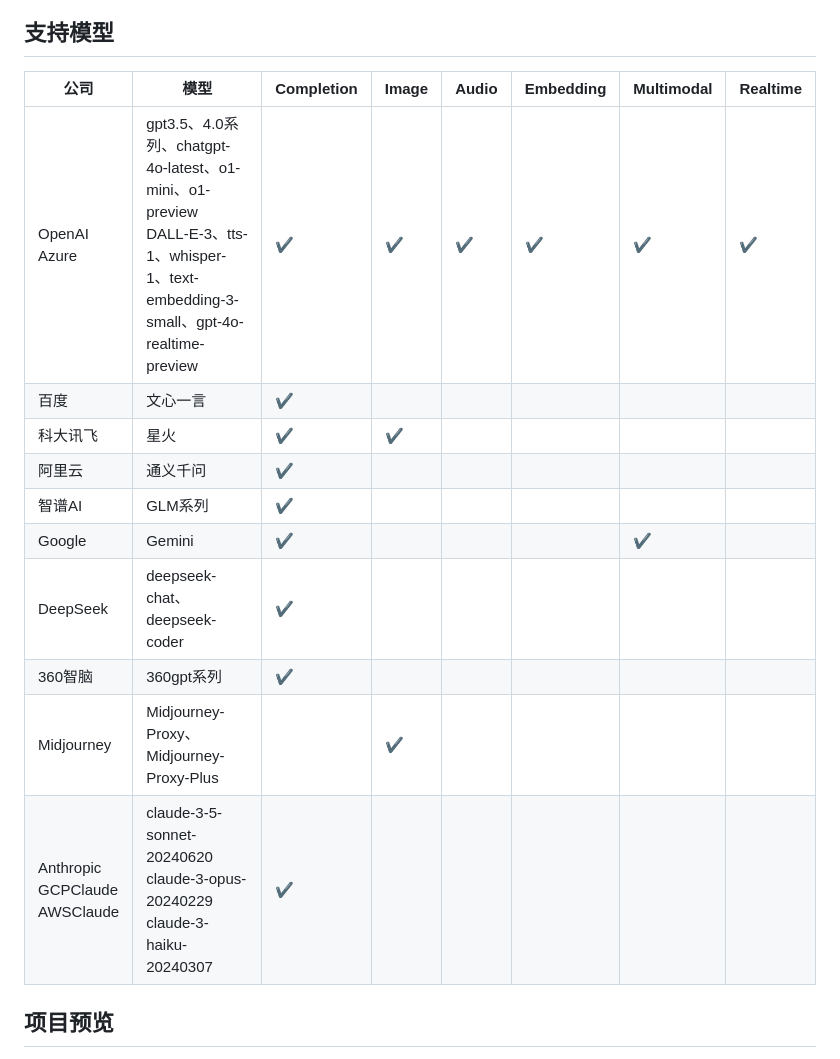
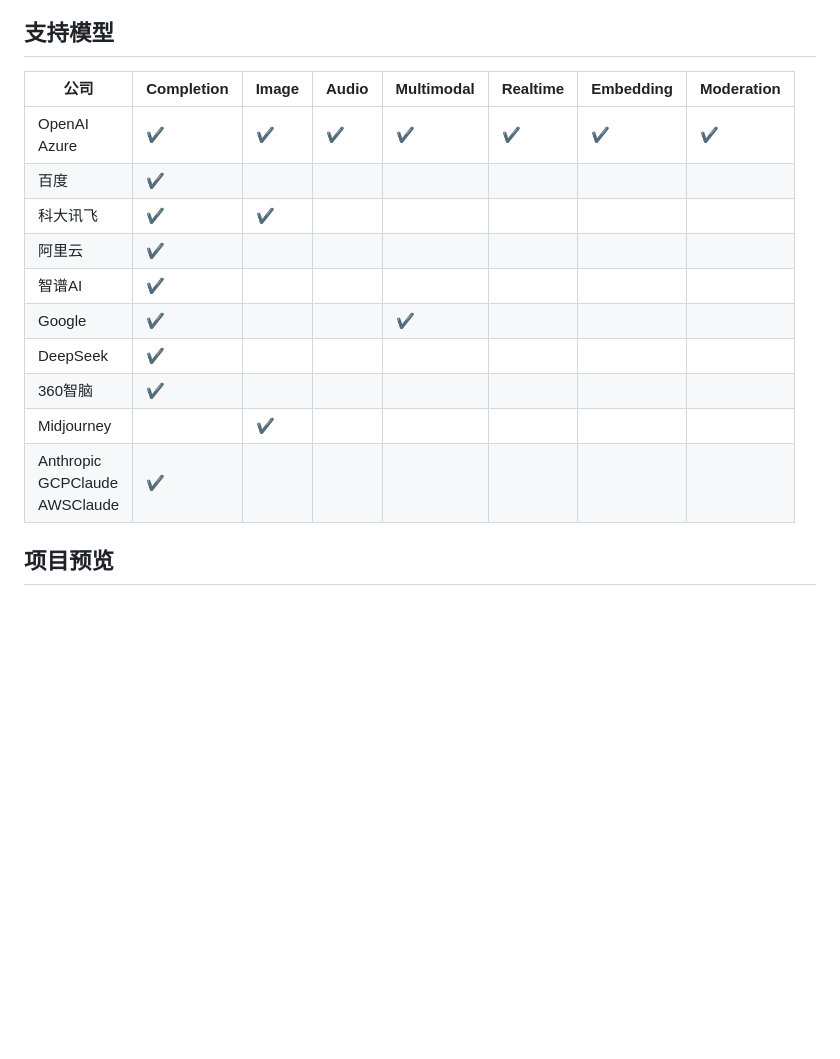
Before and after one commit to iimeta/fastapi, a Markdown page: README.MD, the part around the change. Rendered like a GitHub page; blank space fills up the shorter version.

```diff
--- a/README.MD
+++ b/README.MD
@@ -14,18 +14,18 @@
 
 ## 支持模型
 
-| 公司                                    | 模型                                                                                                                                    | Completion | Image | Audio | Embedding | Multimodal | Realtime |
-|-----------------------------------------|-----------------------------------------------------------------------------------------------------------------------------------------|------------|-------|-------|-----------|------------|----------|
-| OpenAI<br/>Azure                        | gpt3.5、4.0系列、chatgpt-4o-latest、o1-mini、o1-preview<br/>DALL-E-3、tts-1、whisper-1、text-embedding-3-small、gpt-4o-realtime-preview | ✔️         | ✔️    | ✔️    | ✔️        | ✔️         | ✔️       |
-| 百度                                    | 文心一言                                                                                                                                | ✔️         |       |       |           |            |          |
-| 科大讯飞                                | 星火                                                                                                                                    | ✔️         | ✔️    |       |           |            |          |
-| 阿里云                                  | 通义千问                                                                                                                                | ✔️         |       |       |           |            |          |
-| 智谱AI                                  | GLM系列                                                                                                                                 | ✔️         |       |       |           |            |          |
-| Google                                  | Gemini                                                                                                                                  | ✔️         |       |       |           | ✔️         |  ️        |
-| DeepSeek                                | deepseek-chat、deepseek-coder                                                                                                           | ✔️         |       |       |           |            |          |
-| 360智脑                                 | 360gpt系列                                                                                                                              | ✔️         |       |       |           |            |          |
-| Midjourney                              | Midjourney-Proxy、Midjourney-Proxy-Plus                                                                                                 |            | ✔️    |       |           |            |          |
-| Anthropic<br/>GCPClaude<br/>AWSClaude   | claude-3-5-sonnet-20240620<br/>claude-3-opus-20240229<br/>claude-3-haiku-20240307                                                       | ✔️         |       |       |           |            |          |
+| 公司                                  | Completion | Image | Audio | Multimodal | Realtime | Embedding | Moderation |
+|---------------------------------------|------------|-------|-------|------------|----------|-----------|------------|
+| OpenAI<br/>Azure                      | ✔️         | ✔️    | ✔️    | ✔️         | ✔️       | ✔️       | ✔️         |
+| 百度                                  | ✔️         |       |       |            |          |           |            |
+| 科大讯飞                              | ✔️         | ✔️    |       |            |          |           |            |
+| 阿里云                                | ✔️         |       |       |            |          |           |            |
+| 智谱AI                                | ✔️         |       |       |            |          |           |            |
+| Google                                | ✔️         |       |       | ✔️         |          |  ️         |  ️          |
+| DeepSeek                              | ✔️         |       |       |            |          |           |            |
+| 360智脑                               | ✔️         |       |       |            |          |           |            |
+| Midjourney                            |            | ✔️    |       |            |          |           |            |
+| Anthropic<br/>GCPClaude<br/>AWSClaude | ✔️         |       |       |            |          |           |            |
 
 ## 项目预览
 
```
